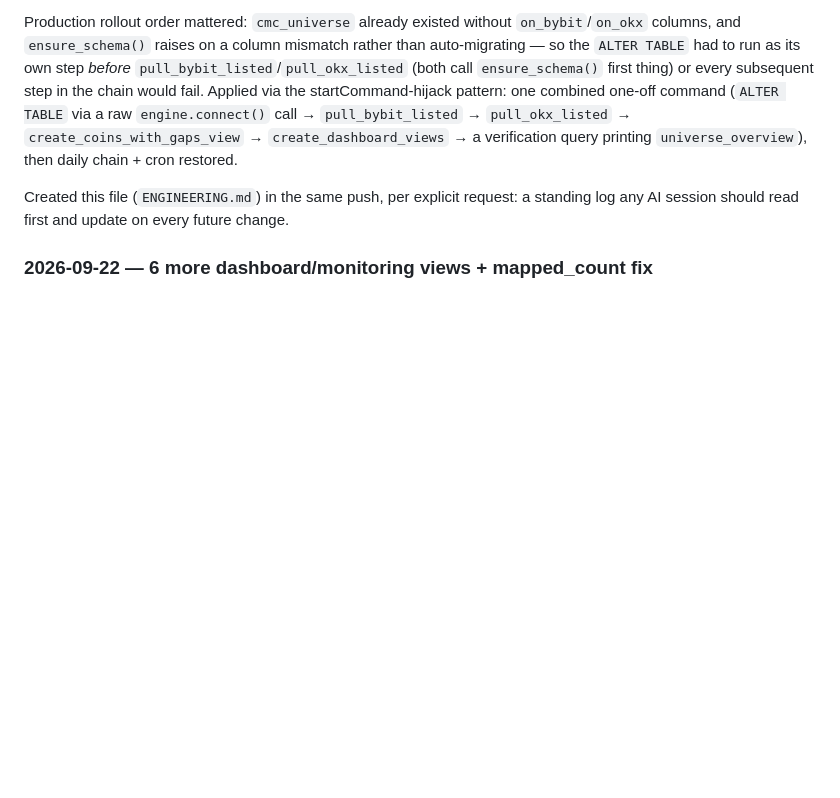
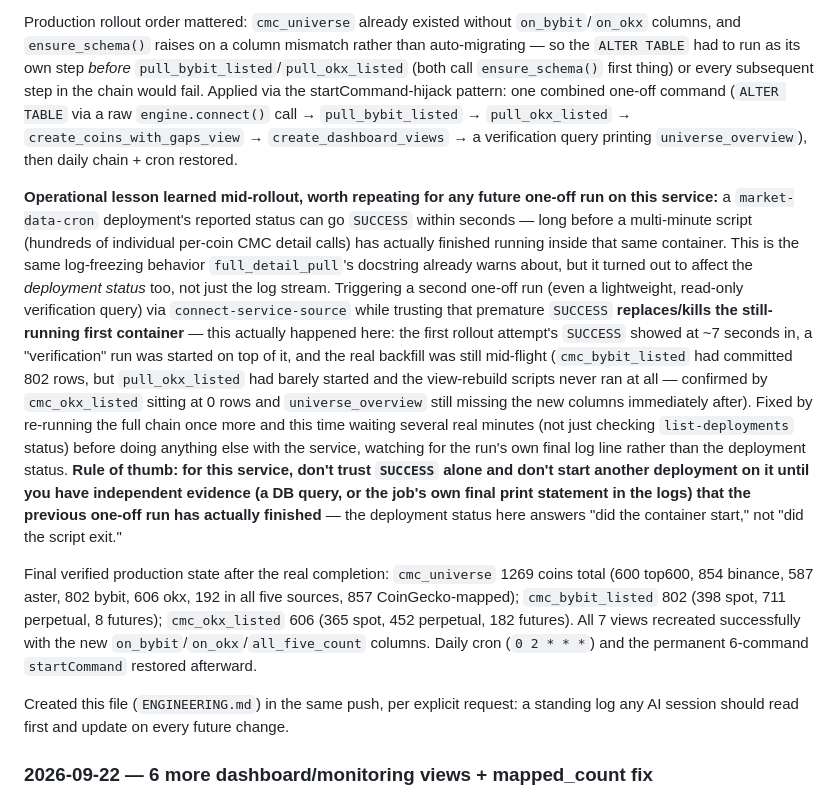
Before and after one commit to nikodemusdaniel33-ship-it/alert-flexibility, a Markdown page: ENGINEERING.md, the part around the change. Drawn GitHub-style; blank space fills up the shorter version.

Commit message:
ENGINEERING.md: record Bybit/OKX production rollout results + a deploy-status lesson
Verified final production numbers for the Bybit/OKX backfill (cmc_universe
1269 coins, cmc_bybit_listed 802, cmc_okx_listed 606, all 7 views
recreated), and documented an operational pitfall hit while rolling it
out: this service's deployment status can report SUCCESS within seconds,
well before a multi-minute one-off script has actually finished running
in the container -- triggering a second deploy on top of that premature
SUCCESS kills the still-running first one. Cost one extra rollout cycle
here (cmc_okx_listed briefly ended up at 0 rows, universe_overview
briefly missing its new columns) before catching it. Recorded as a rule
of thumb for any future one-off run on this service.

Co-Authored-By: Claude Sonnet 5 <noreply@anthropic.com>
Claude-Session: https://claude.ai/code/session_01A8K3McLTpqt7FqoAmbXW8M

```diff
--- a/ENGINEERING.md
+++ b/ENGINEERING.md
@@ -268,6 +268,42 @@ call → `pull_bybit_listed` → `pull_okx_listed` →
 `create_coins_with_gaps_view` → `create_dashboard_views` → a verification
 query printing `universe_overview`), then daily chain + cron restored.
 
+**Operational lesson learned mid-rollout, worth repeating for any future
+one-off run on this service:** a `market-data-cron` deployment's reported
+status can go `SUCCESS` within seconds — long before a multi-minute
+script (hundreds of individual per-coin CMC detail calls) has actually
+finished running inside that same container. This is the same
+log-freezing behavior `full_detail_pull`'s docstring already warns
+about, but it turned out to affect the *deployment status* too, not just
+the log stream. Triggering a second one-off run (even a lightweight,
+read-only verification query) via `connect-service-source` while
+trusting that premature `SUCCESS` **replaces/kills the still-running
+first container** — this actually happened here: the first rollout
+attempt's `SUCCESS` showed at ~7 seconds in, a "verification" run was
+started on top of it, and the real backfill was still mid-flight
+(`cmc_bybit_listed` had committed 802 rows, but `pull_okx_listed` had
+barely started and the view-rebuild scripts never ran at all — confirmed
+by `cmc_okx_listed` sitting at 0 rows and `universe_overview` still
+missing the new columns immediately after). Fixed by re-running the full
+chain once more and this time waiting several real minutes (not just
+checking `list-deployments` status) before doing anything else with the
+service, watching for the run's own final log line rather than the
+deployment status. **Rule of thumb: for this service, don't trust
+`SUCCESS` alone and don't start another deployment on it until you have
+independent evidence (a DB query, or the job's own final print
+statement in the logs) that the previous one-off run has actually
+finished** — the deployment status here answers "did the container
+start," not "did the script exit."
+
+Final verified production state after the real completion: `cmc_universe`
+1269 coins total (600 top600, 854 binance, 587 aster, 802 bybit, 606
+okx, 192 in all five sources, 857 CoinGecko-mapped);
+`cmc_bybit_listed` 802 (398 spot, 711 perpetual, 8 futures);
+`cmc_okx_listed` 606 (365 spot, 452 perpetual, 182 futures). All 7 views
+recreated successfully with the new `on_bybit`/`on_okx`/`all_five_count`
+columns. Daily cron (`0 2 * * *`) and the permanent 6-command
+`startCommand` restored afterward.
+
 Created this file (`ENGINEERING.md`) in the same push, per explicit
 request: a standing log any AI session should read first and update on
 every future change.
```
